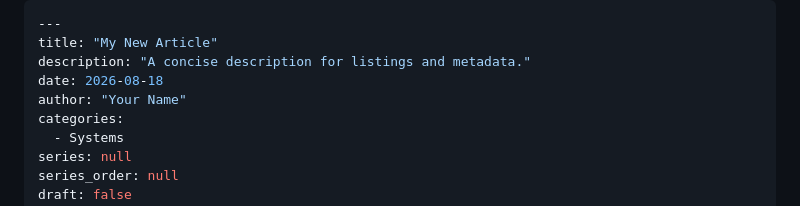
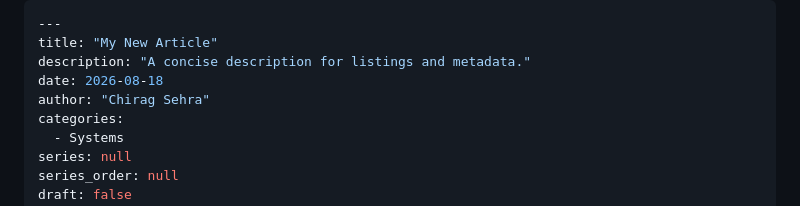
Before and after one commit to ChiragSehra/systems-signals, a Markdown page: README.md, the part around the change. Drawn GitHub-style.

Commit message:
Use real author in publishing template

```diff
--- a/README.md
+++ b/README.md
@@ -63,7 +63,7 @@ Start with frontmatter like this:
 title: "My New Article"
 description: "A concise description for listings and metadata."
 date: 2026-08-18
-author: "Your Name"
+author: "Chirag Sehra"
 categories:
   - Systems
 series: null
```
